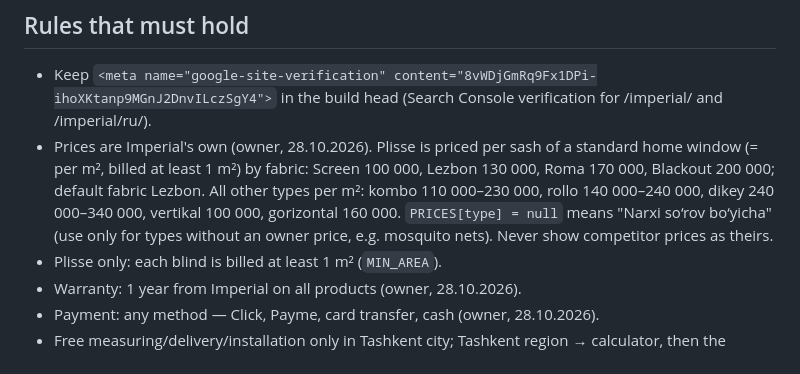
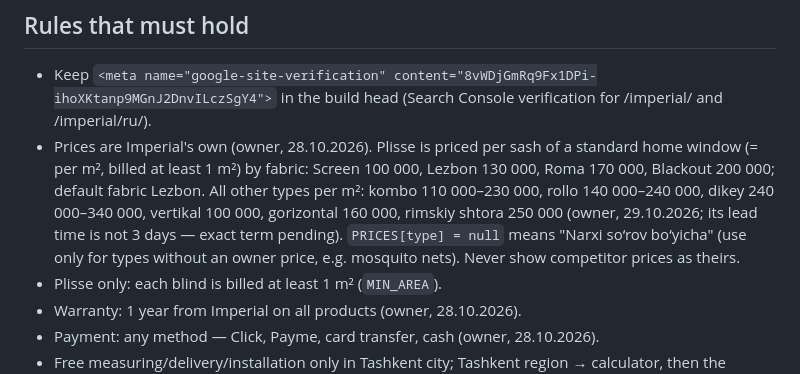
Before and after one commit to shamsiddinyusupov/imperial, a Markdown page: CLAUDE.md, the part around the change. Drawn GitHub-style.

Commit message:
CLAUDE.md: rimskiy shtora narxi
Co-Authored-By: Claude Opus 5.5 <noreply@anthropic.com>
Claude-Session: https://claude.ai/code/session_0115ZdCcEQDYLXvuuJjARmCS

```diff
--- a/CLAUDE.md
+++ b/CLAUDE.md
@@ -23,7 +23,7 @@ When they say **"imperial website"**, this repo is the site. Full business facts
 
 ## Rules that must hold
 - Keep `<meta name="google-site-verification" content="8vWDjGmRq9Fx1DPi-ihoXKtanp9MGnJ2DnvILczSgY4">` in the build head (Search Console verification for /imperial/ and /imperial/ru/).
-- Prices are Imperial's own (owner, 28.10.2026). Plisse is priced per sash of a standard home window (= per m², billed at least 1 m²) by fabric: Screen 100 000, Lezbon 130 000, Roma 170 000, Blackout 200 000; default fabric Lezbon. All other types per m²: kombo 110 000–230 000, rollo 140 000–240 000, dikey 240 000–340 000, vertikal 100 000, gorizontal 160 000. `PRICES[type] = null` means "Narxi so‘rov bo‘yicha" (use only for types without an owner price, e.g. mosquito nets). Never show competitor prices as theirs.
+- Prices are Imperial's own (owner, 28.10.2026). Plisse is priced per sash of a standard home window (= per m², billed at least 1 m²) by fabric: Screen 100 000, Lezbon 130 000, Roma 170 000, Blackout 200 000; default fabric Lezbon. All other types per m²: kombo 110 000–230 000, rollo 140 000–240 000, dikey 240 000–340 000, vertikal 100 000, gorizontal 160 000, rimskiy shtora 250 000 (owner, 29.10.2026; its lead time is not 3 days — exact term pending). `PRICES[type] = null` means "Narxi so‘rov bo‘yicha" (use only for types without an owner price, e.g. mosquito nets). Never show competitor prices as theirs.
 - Plisse only: each blind is billed at least 1 m² (`MIN_AREA`).
 - Warranty: 1 year from Imperial on all products (owner, 28.10.2026).
 - Payment: any method — Click, Payme, card transfer, cash (owner, 28.10.2026).
```
